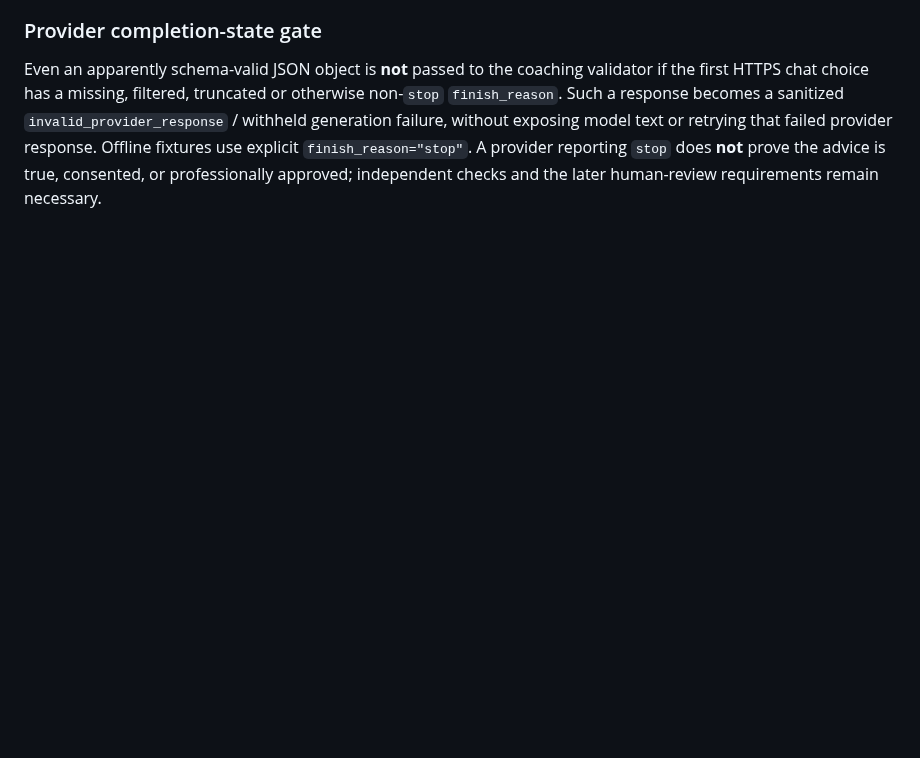
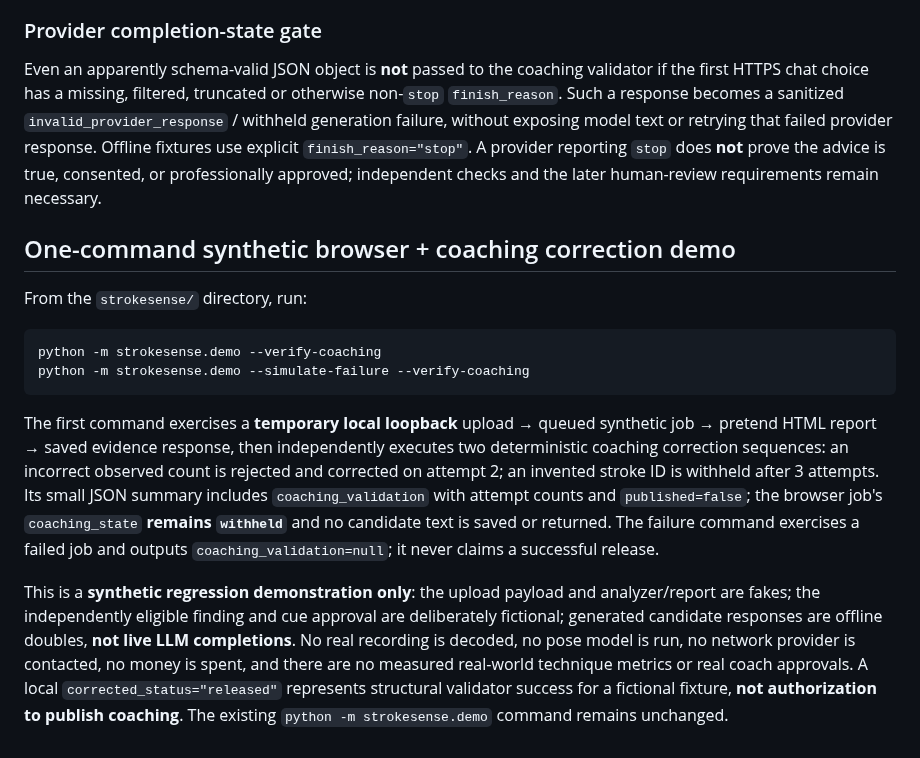
Before and after one commit to KemalGC/CS4501_Startup, a Markdown page: strokesense/COACHING_CLI.md, the part around the change. GitHub-like rendering; blank space fills up the shorter version.

Commit message:
docs: explain opt-in fictional coaching release and withholding demo (#56)

````diff
--- a/strokesense/COACHING_CLI.md
+++ b/strokesense/COACHING_CLI.md
@@ -130,3 +130,33 @@ model text or retrying that failed provider response. Offline fixtures use
 explicit `finish_reason="stop"`. A provider reporting `stop` does **not**
 prove the advice is true, consented, or professionally approved; independent
 checks and the later human-review requirements remain necessary.
+
+
+## One-command synthetic browser + coaching correction demo
+
+From the `strokesense/` directory, run:
+
+```sh
+python -m strokesense.demo --verify-coaching
+python -m strokesense.demo --simulate-failure --verify-coaching
+```
+
+The first command exercises a **temporary local loopback** upload → queued
+synthetic job → pretend HTML report → saved evidence response, then independently
+executes two deterministic coaching correction sequences: an incorrect
+observed count is rejected and corrected on attempt 2; an invented stroke ID is
+withheld after 3 attempts. Its small JSON summary includes
+`coaching_validation` with attempt counts and `published=false`; the browser
+job's `coaching_state` **remains `withheld`** and no candidate text is saved
+or returned. The failure command exercises a failed job and outputs
+`coaching_validation=null`; it never claims a successful release.
+
+This is a **synthetic regression demonstration only**: the upload payload and
+analyzer/report are fakes; the independently eligible finding and cue approval
+are deliberately fictional; generated candidate responses are offline doubles,
+**not live LLM completions**. No real recording is decoded, no pose model is
+run, no network provider is contacted, no money is spent, and there are no
+measured real-world technique metrics or real coach approvals. A local
+`corrected_status="released"` represents structural validator success for a
+fictional fixture, **not authorization to publish coaching**. The existing
+`python -m strokesense.demo` command remains unchanged.
````
